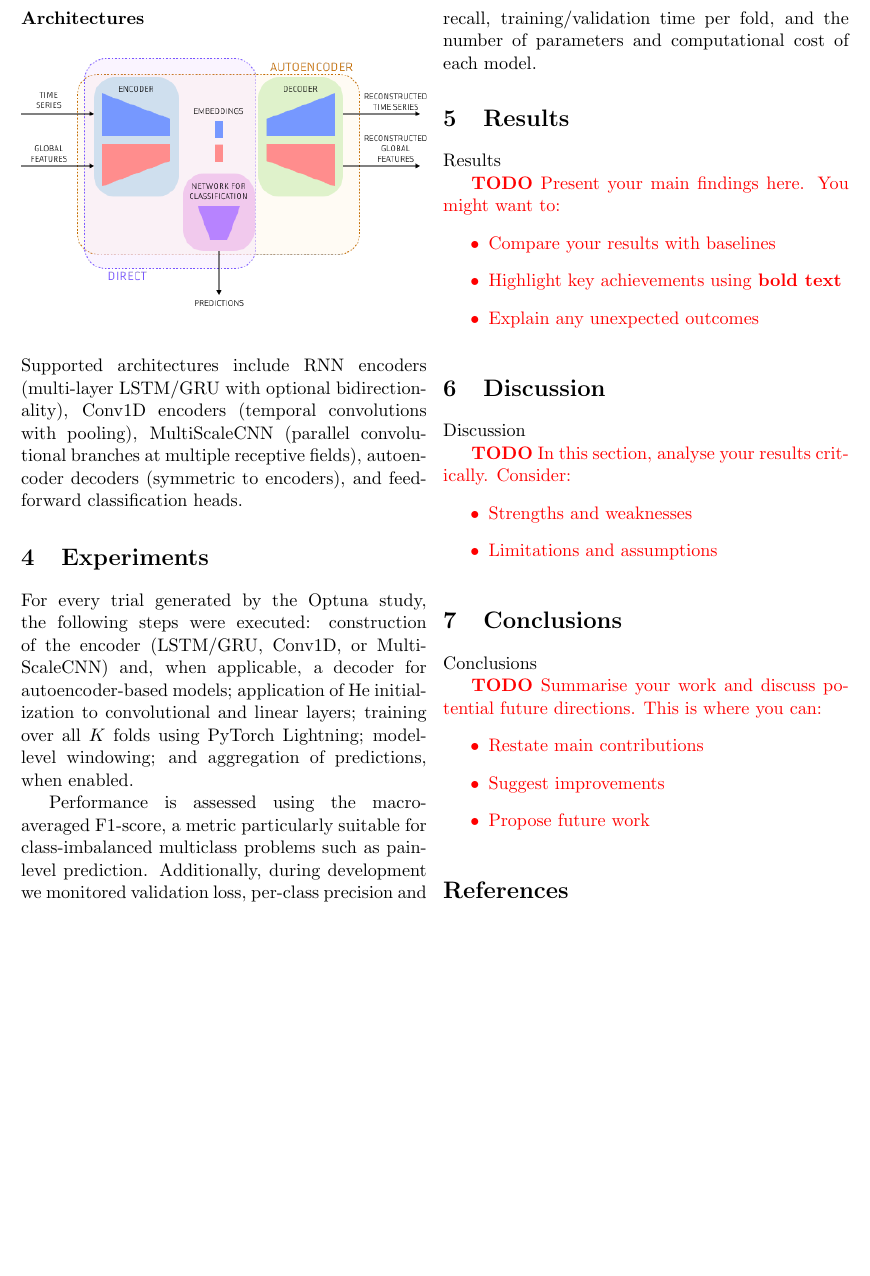
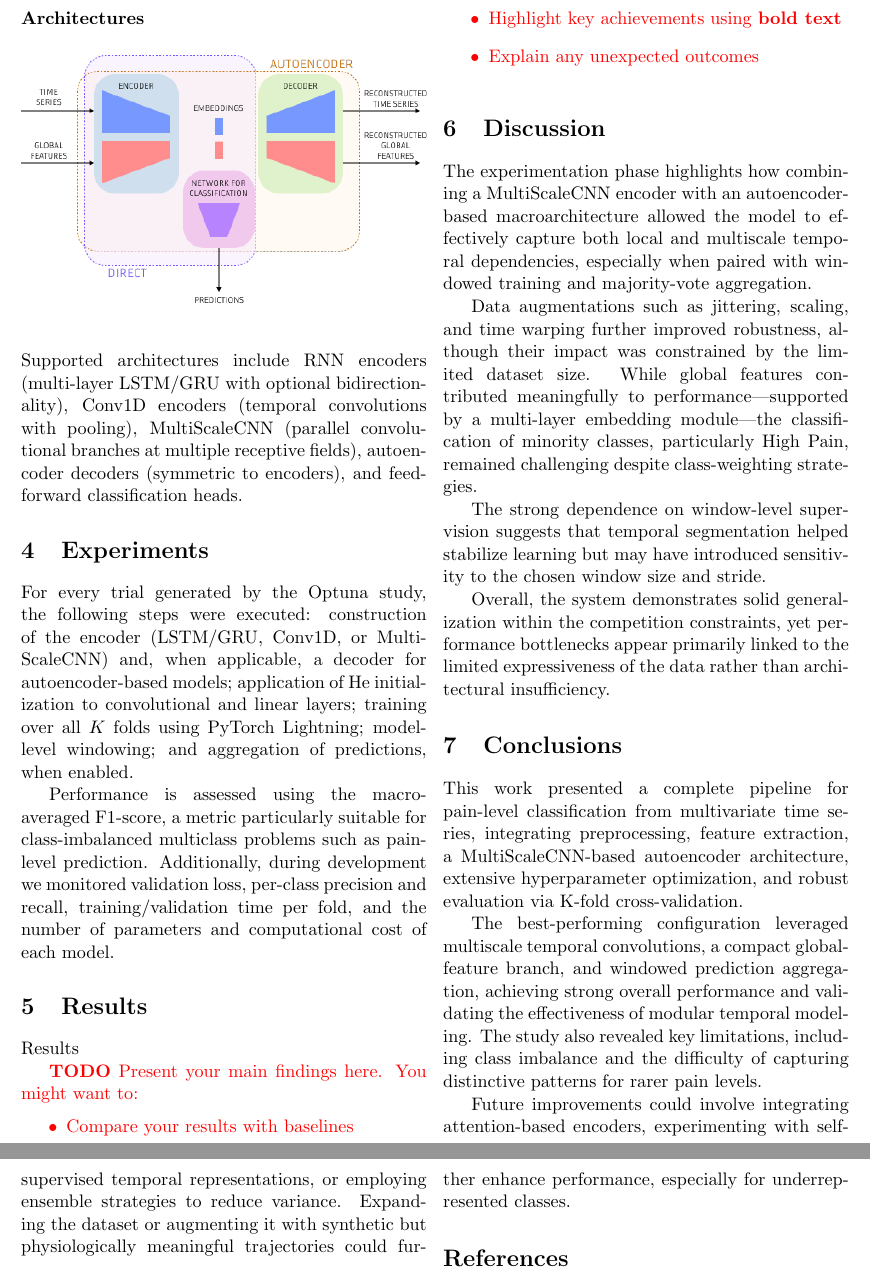
Before and after one commit to Gradient-Gang/ANN-Challenges, a LaTeX document (Deliverables/Report1/main.tex, which reads Deliverables/Report1/sections/6_discussion.tex, Deliverables/Report1/sections/7_conclusion.tex): part of page 3 of 3 before the commit and two parts of pages 3 and 4 of 4 after it, the two joined at a grey line, cut so that both start at the same text, the shorter picture padded with empty space. Compiled offline with pdfLaTeX.

Commit message:
Updates from Overleaf

```diff
--- a/Deliverables/Report1/sections/6_discussion.tex
+++ b/Deliverables/Report1/sections/6_discussion.tex
@@ -1,9 +1,9 @@
 \section{Discussion}
-Discussion
 
-\textcolor{red}{\textbf{TODO}
-    In this section, analyse your results critically. Consider:
-    \begin{itemize}
-        \item Strengths and weaknesses
-        \item Limitations and assumptions
-    \end{itemize}}
+The experimentation phase highlights how combining a MultiScaleCNN encoder with an autoencoder-based macroarchitecture allowed the model to effectively capture both local and multiscale temporal dependencies, especially when paired with windowed training and majority-vote aggregation.
+
+Data augmentations such as jittering, scaling, and time warping further improved robustness, although their impact was constrained by the limited dataset size. While global features contributed meaningfully to performance—supported by a multi-layer embedding module—the classification of minority classes, particularly High Pain, remained challenging despite class-weighting strategies.
+
+The strong dependence on window-level supervision suggests that temporal segmentation helped stabilize learning but may have introduced sensitivity to the chosen window size and stride.
+
+Overall, the system demonstrates solid generalization within the competition constraints, yet performance bottlenecks appear primarily linked to the limited expressiveness of the data rather than architectural insufficiency.
--- a/Deliverables/Report1/sections/7_conclusion.tex
+++ b/Deliverables/Report1/sections/7_conclusion.tex
@@ -1,10 +1,7 @@
 \section{Conclusions}
-Conclusions
 
-\textcolor{red}{\textbf{TODO}
-    Summarise your work and discuss potential future directions. This is where you can:
-    \begin{itemize}
-        \item Restate main contributions
-        \item Suggest improvements
-        \item Propose future work
-    \end{itemize}}
+This work presented a complete pipeline for pain-level classification from multivariate time series, integrating preprocessing, feature extraction, a MultiScaleCNN-based autoencoder architecture, extensive hyperparameter optimization, and robust evaluation via K-fold cross-validation.
+
+The best-performing configuration leveraged multiscale temporal convolutions, a compact global-feature branch, and windowed prediction aggregation, achieving strong overall performance and validating the effectiveness of modular temporal modeling. The study also revealed key limitations, including class imbalance and the difficulty of capturing distinctive patterns for rarer pain levels.
+
+Future improvements could involve integrating attention-based encoders, experimenting with self-supervised temporal representations, or employing ensemble strategies to reduce variance. Expanding the dataset or augmenting it with synthetic but physiologically meaningful trajectories could further enhance performance, especially for underrepresented classes.
```
